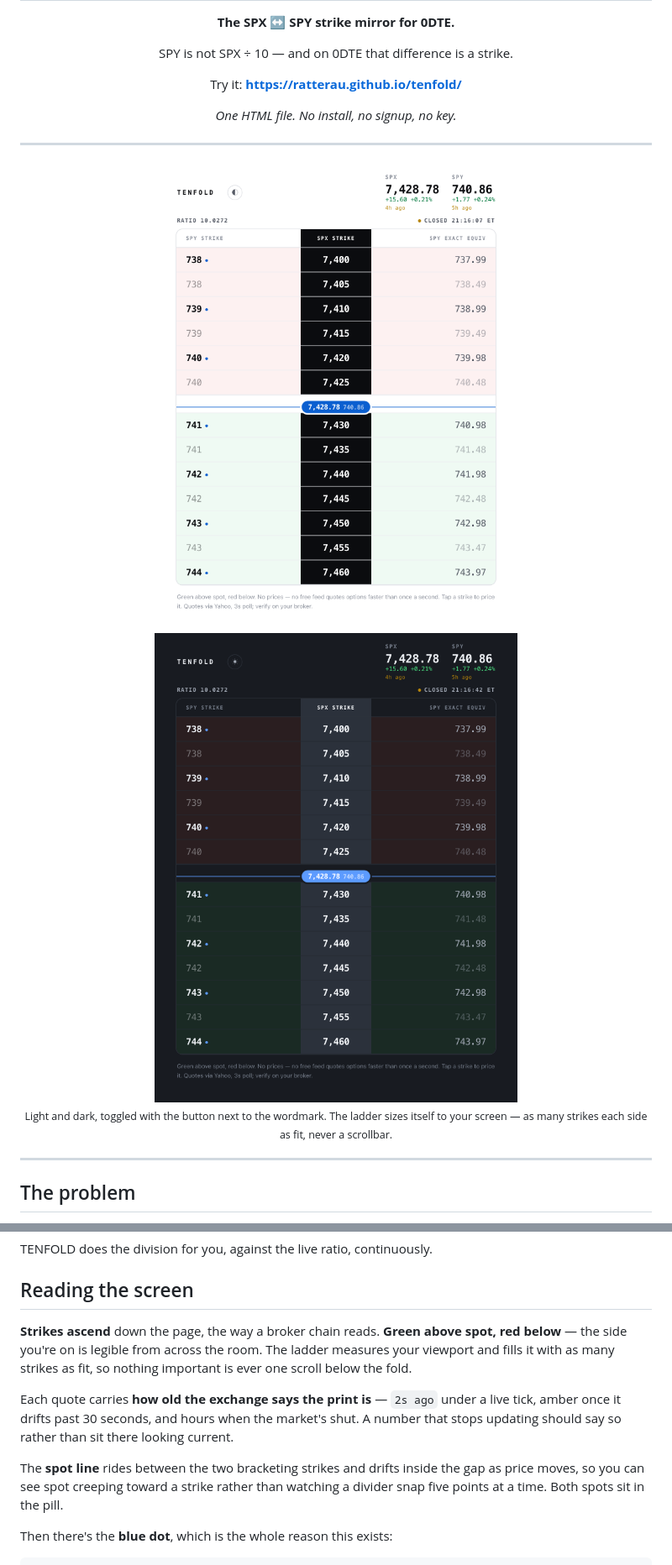
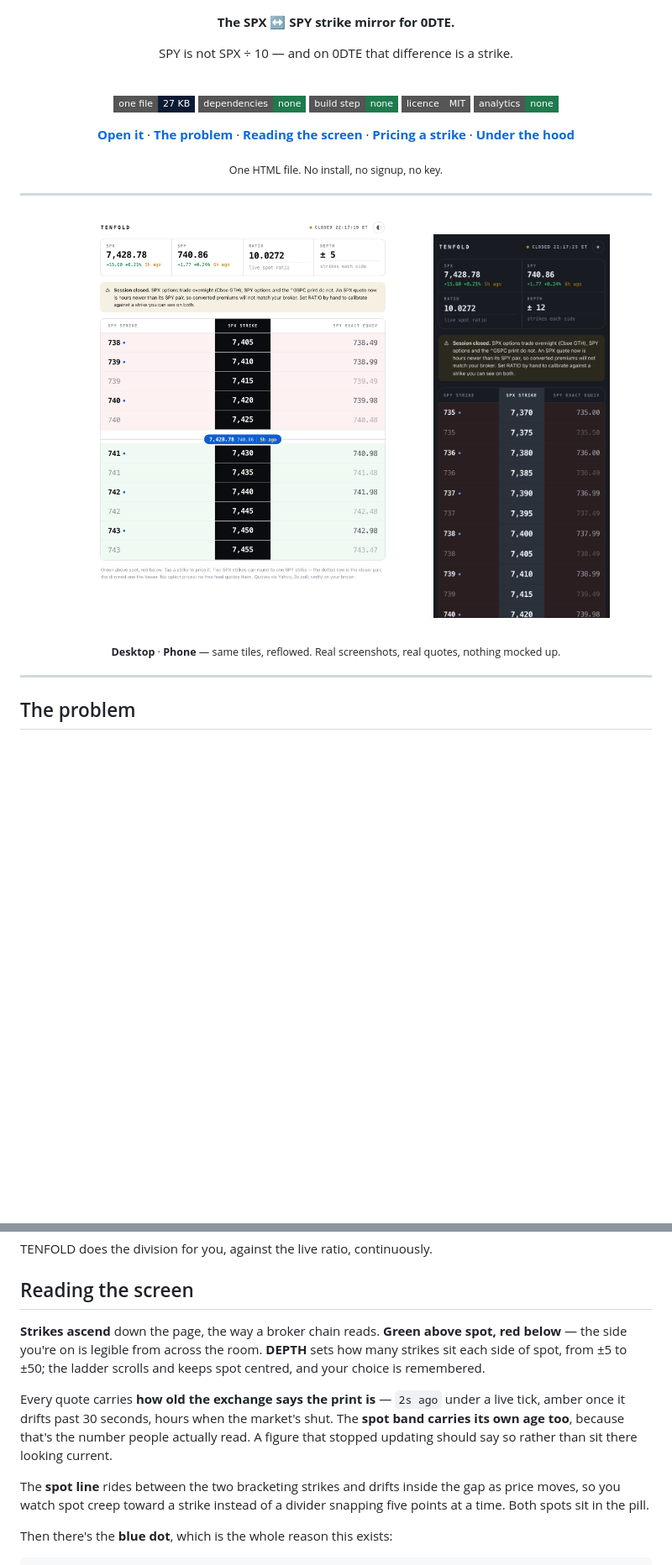
Before and after one commit to RatterAU/tenfold, a Markdown page: README.md, 2 parts joined by grey strips. Shown: that part at 84% size. GitHub-like rendering; pictures changed too: docs/chain.png, docs/dark.png; badges without logos; blank space fills up the shorter version.

```diff
--- a/README.md
+++ b/README.md
@@ -6,20 +8,29 @@
 
 SPY is not SPX ÷ 10 — and on 0DTE that difference is a strike.
 
-Try it: **https://ratterau.github.io/tenfold/**
+<br>
 
-*One HTML file. No install, no signup, no key.*
+![One file](https://img.shields.io/badge/one_file-27_KB-0B1B33?style=flat-square)
+![No dependencies](https://img.shields.io/badge/dependencies-none-1F7A4D?style=flat-square)
+![No build](https://img.shields.io/badge/build_step-none-1F7A4D?style=flat-square)
+![MIT](https://img.shields.io/badge/licence-MIT-555?style=flat-square)
+![No tracking](https://img.shields.io/badge/analytics-none-1F7A4D?style=flat-square)
+
+[**Open it**](https://ratterau.github.io/tenfold/) · [**The problem**](#the-problem) · [**Reading the screen**](#reading-the-screen) · [**Pricing a strike**](#pricing-a-strike) · [**Under the hood**](#under-the-hood)
+
+<sub>One HTML file. No install, no signup, no key.</sub>
 
 </div>
 
 ---
 
 <div align="center">
-  <img src="docs/chain.png" width="440" alt="TENFOLD strike chain in light mode">
-  <img src="docs/dark.png" width="440" alt="TENFOLD strike chain in dark mode">
+  <img src="docs/chain.png" width="430" alt="TENFOLD strike chain in light mode on desktop: SPX and SPY quote tiles, live ratio, depth picker, and the ladder with the spot band">
+  &nbsp;
+  <img src="docs/dark.png" width="210" alt="TENFOLD in dark mode on a phone, tiles reflowed two by two">
+  <br>
+  <sub><b>Desktop</b> · <b>Phone</b> — same tiles, reflowed. Real screenshots, real quotes, nothing mocked up.</sub>
 </div>
-
-<div align="center"><sub>Light and dark, toggled with the button next to the wordmark. The ladder sizes itself to your screen — as many strikes each side as fit, never a scrollbar.</sub></div>
 
 ---
 
@@ -33,11 +44,11 @@ TENFOLD does the division for you, against the live ratio, continuously.
 
 ## Reading the screen
 
-**Strikes ascend** down the page, the way a broker chain reads. **Green above spot, red below** — the side you're on is legible from across the room. The ladder measures your viewport and fills it with as many strikes as fit, so nothing important is ever one scroll below the fold.
+**Strikes ascend** down the page, the way a broker chain reads. **Green above spot, red below** — the side you're on is legible from across the room. **DEPTH** sets how many strikes sit each side of spot, from ±5 to ±50; the ladder scrolls and keeps spot centred, and your choice is remembered.
 
-Each quote carries **how old the exchange says the print is** — `2s ago` under a live tick, amber once it drifts past 30 seconds, and hours when the market's shut. A number that stops updating should say so rather than sit there looking current.
+Every quote carries **how old the exchange says the print is** — `2s ago` under a live tick, amber once it drifts past 30 seconds, hours when the market's shut. The **spot band carries its own age too**, because that's the number people actually read. A figure that stopped updating should say so rather than sit there looking current.
 
-The **spot line** rides between the two bracketing strikes and drifts inside the gap as price moves, so you can see spot creeping toward a strike rather than watching a divider snap five points at a time. Both spots sit in the pill.
+The **spot line** rides between the two bracketing strikes and drifts inside the gap as price moves, so you watch spot creep toward a strike instead of a divider snapping five points at a time. Both spots sit in the pill.
 
 Then there's the **blue dot**, which is the whole reason this exists:
 
```
Also changed, not shown: other parts of README.md (+30 -8 lines), docs/pricing.png, 2 other files.
